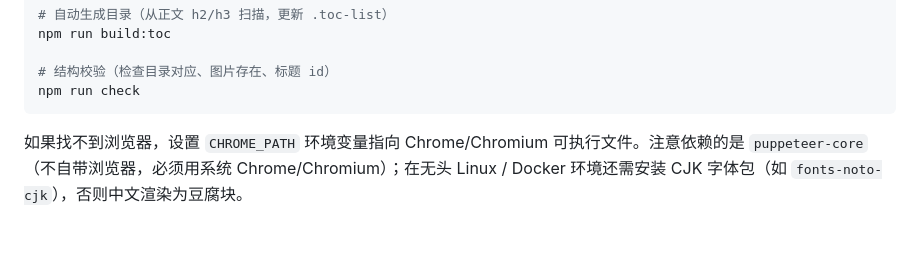
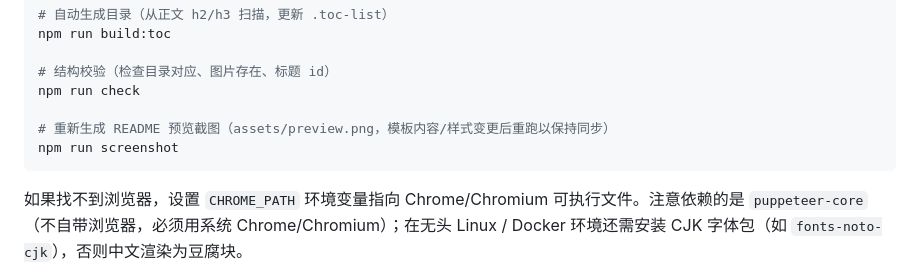
Before and after one commit to wanrenhuifu/VibeCourseReport, a Markdown page: CLAUDE.md, the part around the change. Rendered like a GitHub page; blank space fills up the shorter version.

````diff
--- a/CLAUDE.md
+++ b/CLAUDE.md
@@ -32,6 +32,9 @@ npm run build:toc
 
 # 结构校验（检查目录对应、图片存在、标题 id）
 npm run check
+
+# 重新生成 README 预览截图（assets/preview.png，模板内容/样式变更后重跑以保持同步）
+npm run screenshot
 ```
 
 如果找不到浏览器，设置 `CHROME_PATH` 环境变量指向 Chrome/Chromium 可执行文件。注意依赖的是 `puppeteer-core`（不自带浏览器，必须用系统 Chrome/Chromium）；在无头 Linux / Docker 环境还需安装 CJK 字体包（如 `fonts-noto-cjk`），否则中文渲染为豆腐块。
````
Also changed, not shown: CHANGELOG.md (+9 -0 lines), README.md (+2 -0 lines), assets/preview.png, 2 other files.
